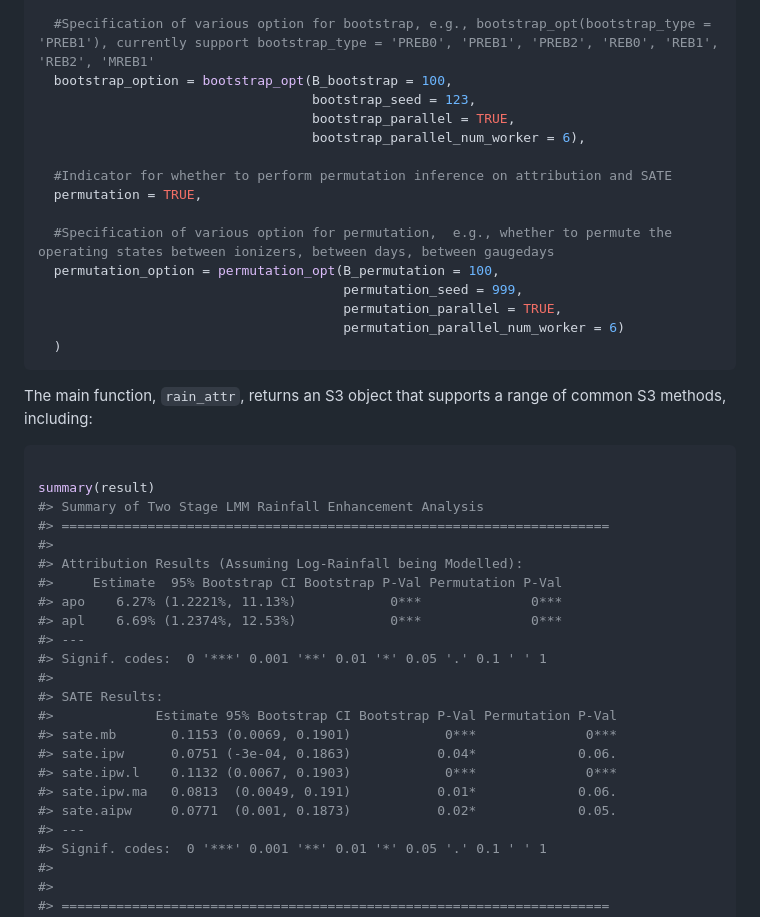
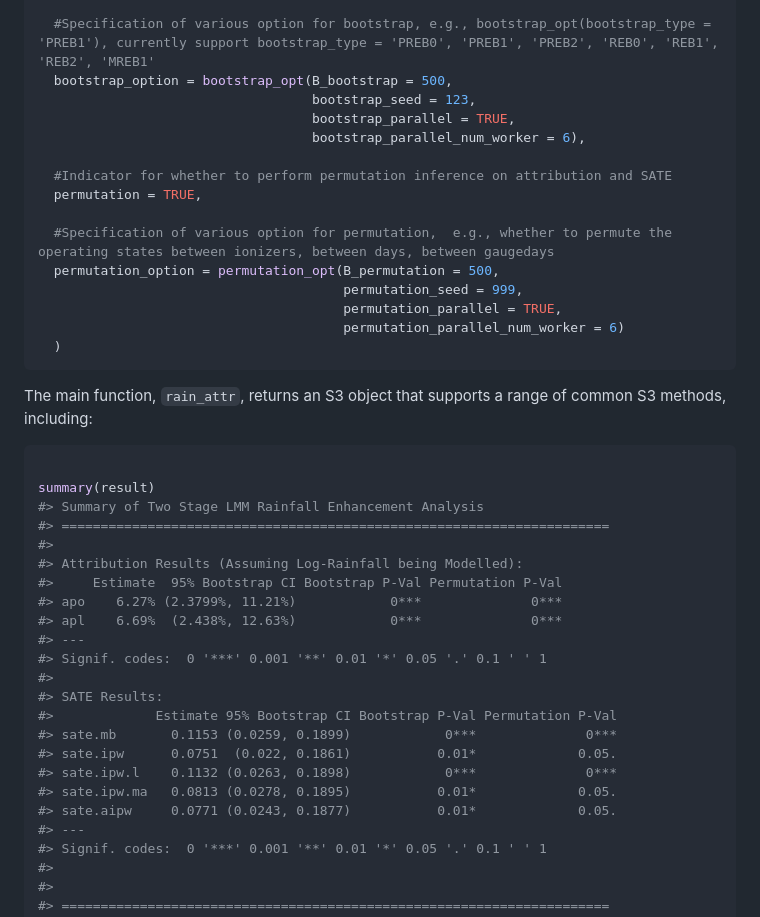
Before and after one commit to Zy1225/RainAttr, a Markdown page: index.md, the part around one of its changes. Drawn GitHub-style.

```diff
--- a/index.md
+++ b/index.md
@@ -77,7 +76,7 @@ result = rain_attr(
   bootstrap = TRUE,
 
   #Specification of various option for bootstrap, e.g., bootstrap_opt(bootstrap_type = 'PREB1'), currently support bootstrap_type = 'PREB0', 'PREB1', 'PREB2', 'REB0', 'REB1', 'REB2', 'MREB1'
-  bootstrap_option = bootstrap_opt(B_bootstrap = 100,
+  bootstrap_option = bootstrap_opt(B_bootstrap = 500,
                                    bootstrap_seed = 123,
                                    bootstrap_parallel = TRUE,
                                    bootstrap_parallel_num_worker = 6),
@@ -86,7 +85,7 @@ result = rain_attr(
   permutation = TRUE,
 
   #Specification of various option for permutation,  e.g., whether to permute the operating states between ionizers, between days, between gaugedays
-  permutation_option = permutation_opt(B_permutation = 100,
+  permutation_option = permutation_opt(B_permutation = 500,
                                        permutation_seed = 999,
                                        permutation_parallel = TRUE,
                                        permutation_parallel_num_worker = 6)
@@ -104,18 +103,18 @@ summary(result)
 #>
 #> Attribution Results (Assuming Log-Rainfall being Modelled):
 #>     Estimate  95% Bootstrap CI Bootstrap P-Val Permutation P-Val
-#> apo    6.27% (1.2221%, 11.13%)            0***              0***
-#> apl    6.69% (1.2374%, 12.53%)            0***              0***
+#> apo    6.27% (2.3799%, 11.21%)            0***              0***
+#> apl    6.69%  (2.438%, 12.63%)            0***              0***
 #> ---
 #> Signif. codes:  0 '***' 0.001 '**' 0.01 '*' 0.05 '.' 0.1 ' ' 1
 #>
 #> SATE Results:
 #>             Estimate 95% Bootstrap CI Bootstrap P-Val Permutation P-Val
-#> sate.mb       0.1153 (0.0069, 0.1901)            0***              0***
-#> sate.ipw      0.0751 (-3e-04, 0.1863)           0.04*             0.06.
-#> sate.ipw.l    0.1132 (0.0067, 0.1903)            0***              0***
-#> sate.ipw.ma   0.0813  (0.0049, 0.191)           0.01*             0.06.
-#> sate.aipw     0.0771  (0.001, 0.1873)           0.02*             0.05.
+#> sate.mb       0.1153 (0.0259, 0.1899)            0***              0***
+#> sate.ipw      0.0751  (0.022, 0.1861)           0.01*             0.05.
+#> sate.ipw.l    0.1132 (0.0263, 0.1898)            0***              0***
+#> sate.ipw.ma   0.0813 (0.0278, 0.1895)           0.01*             0.05.
+#> sate.aipw     0.0771 (0.0243, 0.1877)           0.01*             0.05.
 #> ---
 #> Signif. codes:  0 '***' 0.001 '**' 0.01 '*' 0.05 '.' 0.1 ' ' 1
 #>
```
Also changed, not shown: other parts of index.md (+31 -2 lines), articles/RainAttr.md (+5 -37 lines), reference/figures/README-unnamed-chunk-2-1.png, 5 other files.
